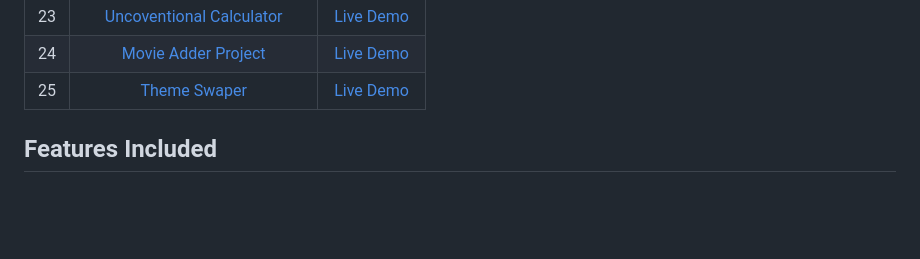
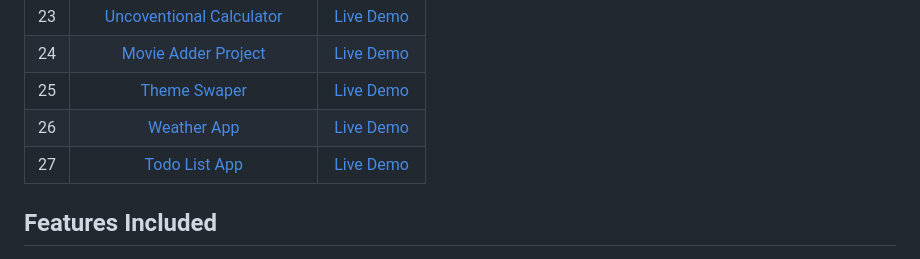
Before and after one commit to Osamamohammed-eslam/25-Plus-Vanilla-Web-Projects, a Markdown page: README.md, the part around the change printed below. Drawn GitHub-style; blank space fills up the shorter version.

```diff
--- a/README.md
+++ b/README.md
@@ -35,6 +35,8 @@ This project includes 20+ features that demonstrate the capabilities of Vanilla
 | 23  | [Uncoventional Calculator](./Projects/23-unconventional-calculator/)   |    [Live Demo](https://uncoventional-calculator.netlify.app)            |
 | 24  | [Movie Adder Project](./Projects/24-add-movie-obj/)             |    [Live Demo](https://movie-adder-project.netlify.app)                        |
 | 25  | [Theme Swaper](Projects/25-lightDark-theme-toggle)              |    [Live Demo](https://theme-swaper.netlify.app/)                              |
+| 26  | [Weather App](Projects/26-weather-app)                          |    [Live Demo](https://weather-app-oi.netlify.app/)                            |
+| 27  | [Todo List App](Projects/27-todo-list-app)                      |    [Live Demo](https://todo-list-app-oi.netlify.app/)                          |
 
 ## Features Included
 
```
Also changed, not shown: other parts of README.md (+1 -1 lines).
